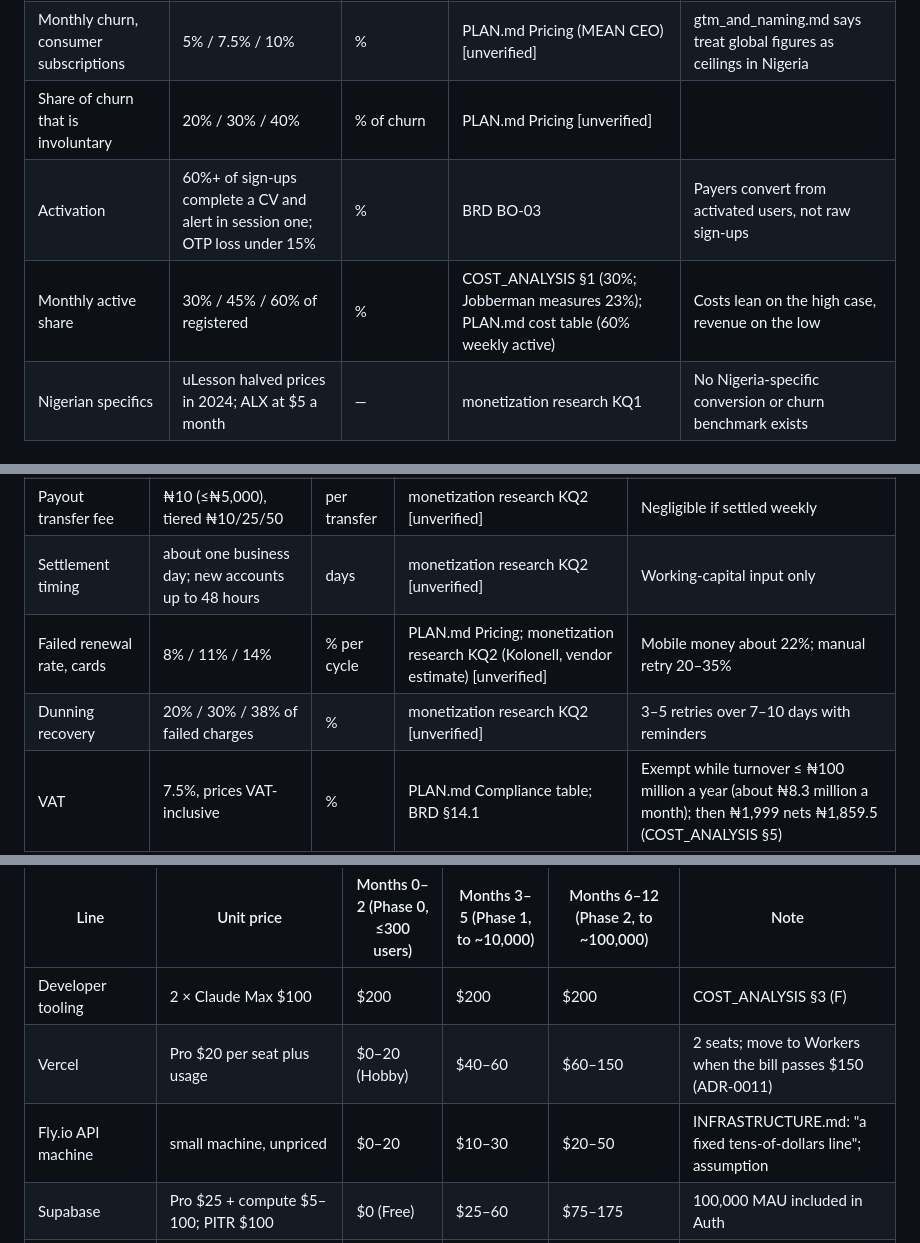
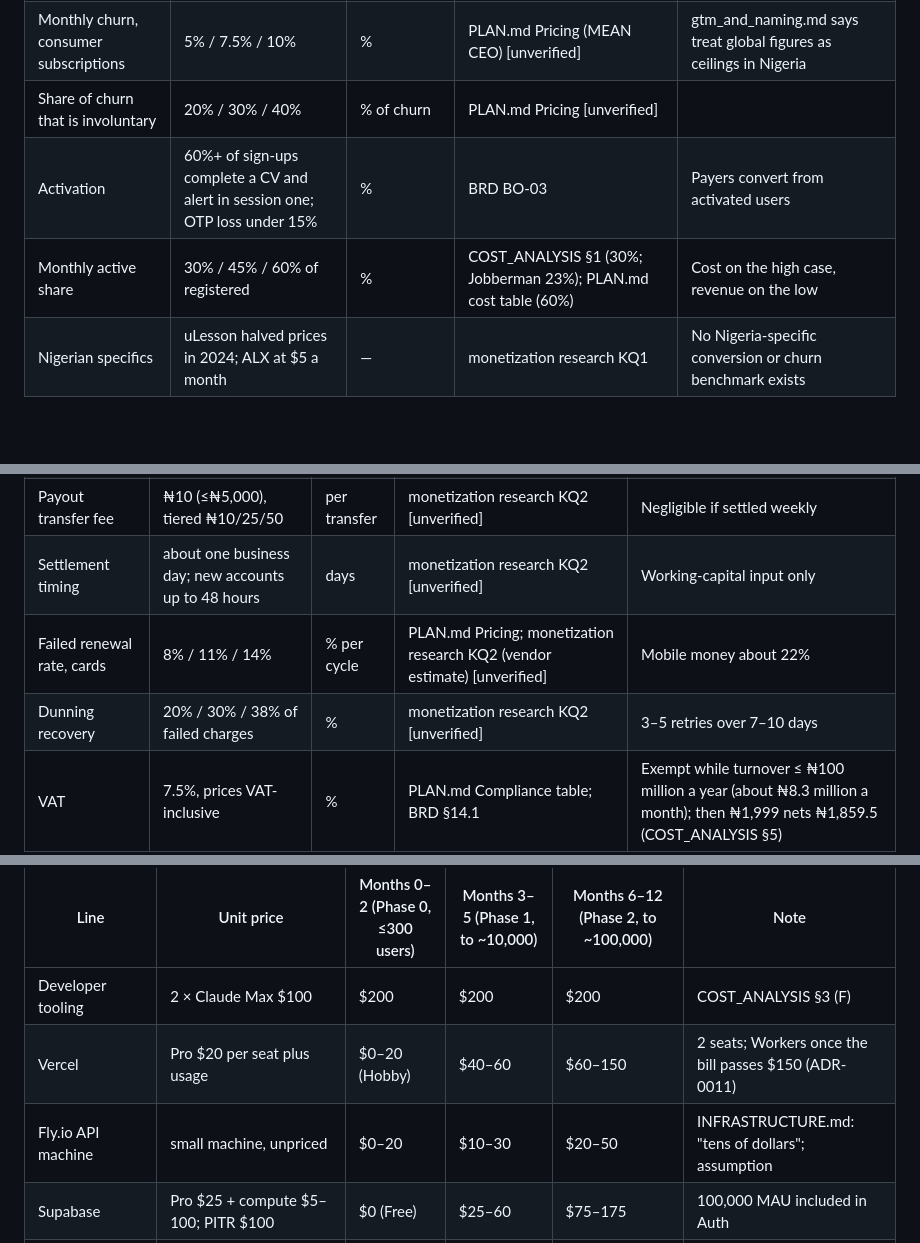
Before and after one commit to soundn/buildyourvalue, a Markdown page: docs/research/revenue_model_inputs.md, 3 parts joined by grey strips. Rendered like a GitHub page; blank space fills up the shorter version.

```diff
--- a/docs/research/revenue_model_inputs.md
+++ b/docs/research/revenue_model_inputs.md
@@ -90,8 +90,8 @@ conversion (`docs/COST_ANALYSIS.md` §5), which is why the Free row above is thr
 | Phase gates, churn | under 10% at Phase 1 exit, under 7% at Phase 2 exit | % of payers per month | PLAN.md Phases table; BRD §18 | |
 | Monthly churn, consumer subscriptions | 5% / 7.5% / 10% | % | PLAN.md Pricing (MEAN CEO) [unverified] | gtm_and_naming.md says treat global figures as ceilings in Nigeria |
 | Share of churn that is involuntary | 20% / 30% / 40% | % of churn | PLAN.md Pricing [unverified] | |
-| Activation | 60%+ of sign-ups complete a CV and alert in session one; OTP loss under 15% | % | BRD BO-03 | Payers convert from activated users, not raw sign-ups |
-| Monthly active share | 30% / 45% / 60% of registered | % | COST_ANALYSIS §1 (30%; Jobberman measures 23%); PLAN.md cost table (60% weekly active) | Costs lean on the high case, revenue on the low |
+| Activation | 60%+ of sign-ups complete a CV and alert in session one; OTP loss under 15% | % | BRD BO-03 | Payers convert from activated users |
+| Monthly active share | 30% / 45% / 60% of registered | % | COST_ANALYSIS §1 (30%; Jobberman 23%); PLAN.md cost table (60%) | Cost on the high case, revenue on the low |
 | Nigerian specifics | uLesson halved prices in 2024; ALX at $5 a month | — | monetization research KQ1 | No Nigeria-specific conversion or churn benchmark exists |
 
 ## 5. Payment costs
@@ -104,8 +104,8 @@ conversion (`docs/COST_ANALYSIS.md` §5), which is why the Free row above is thr
 | Fee on ₦12,999 (Remote quarter) | ₦295 (2.3%) | ₦ | derived from the rule | Direct debit only sensible above ₦5,000 (Lendsqr, [unverified]) |
 | Payout transfer fee | ₦10 (≤₦5,000), tiered ₦10/25/50 | per transfer | monetization research KQ2 [unverified] | Negligible if settled weekly |
 | Settlement timing | about one business day; new accounts up to 48 hours | days | monetization research KQ2 [unverified] | Working-capital input only |
-| Failed renewal rate, cards | 8% / 11% / 14% | % per cycle | PLAN.md Pricing; monetization research KQ2 (Kolonell, vendor estimate) [unverified] | Mobile money about 22%; manual retry 20–35% |
-| Dunning recovery | 20% / 30% / 38% of failed charges | % | monetization research KQ2 [unverified] | 3–5 retries over 7–10 days with reminders |
+| Failed renewal rate, cards | 8% / 11% / 14% | % per cycle | PLAN.md Pricing; monetization research KQ2 (vendor estimate) [unverified] | Mobile money about 22% |
+| Dunning recovery | 20% / 30% / 38% of failed charges | % | monetization research KQ2 [unverified] | 3–5 retries over 7–10 days |
 | VAT | 7.5%, prices VAT-inclusive | % | PLAN.md Compliance table; BRD §14.1 | Exempt while turnover ≤ ₦100 million a year (about ₦8.3 million a month); then ₦1,999 nets ₦1,859.5 (COST_ANALYSIS §5) |
 | App-store billing | not used (15%) | % | PLAN.md Pricing | Web checkout only |
 
@@ -117,8 +117,8 @@ KQ4 and KQ6. Every non-Anthropic vendor price is a search snippet ([unverified])
 | Line | Unit price | Months 0–2 (Phase 0, ≤300 users) | Months 3–5 (Phase 1, to ~10,000) | Months 6–12 (Phase 2, to ~100,000) | Note |
 |---|---|---|---|---|---|
 | Developer tooling | 2 × Claude Max $100 | $200 | $200 | $200 | COST_ANALYSIS §3 (F) |
-| Vercel | Pro $20 per seat plus usage | $0–20 (Hobby) | $40–60 | $60–150 | 2 seats; move to Workers when the bill passes $150 (ADR-0011) |
-| Fly.io API machine | small machine, unpriced | $0–20 | $10–30 | $20–50 | INFRASTRUCTURE.md: "a fixed tens-of-dollars line"; assumption |
+| Vercel | Pro $20 per seat plus usage | $0–20 (Hobby) | $40–60 | $60–150 | 2 seats; Workers once the bill passes $150 (ADR-0011) |
+| Fly.io API machine | small machine, unpriced | $0–20 | $10–30 | $20–50 | INFRASTRUCTURE.md: "tens of dollars"; assumption |
 | Supabase | Pro $25 + compute $5–100; PITR $100 | $0 (Free) | $25–60 | $75–175 | 100,000 MAU included in Auth |
 | Background jobs | pg_cron + pgmq free; Inngest $0–25 then $75–99 | $0 | $0–20 | $20–50 | ADR-0006 |
 | Email, Resend | Free 3,000; Pro $20 for 50,000; Scale $90 for 100,000; overage about $0.90 per 1,000 | $0 | $20 | $20–90 | ADR-0005; 5.9 emails per registered user |
```
Also changed, not shown: other parts of docs/research/revenue_model_inputs.md (+18 -18 lines).
